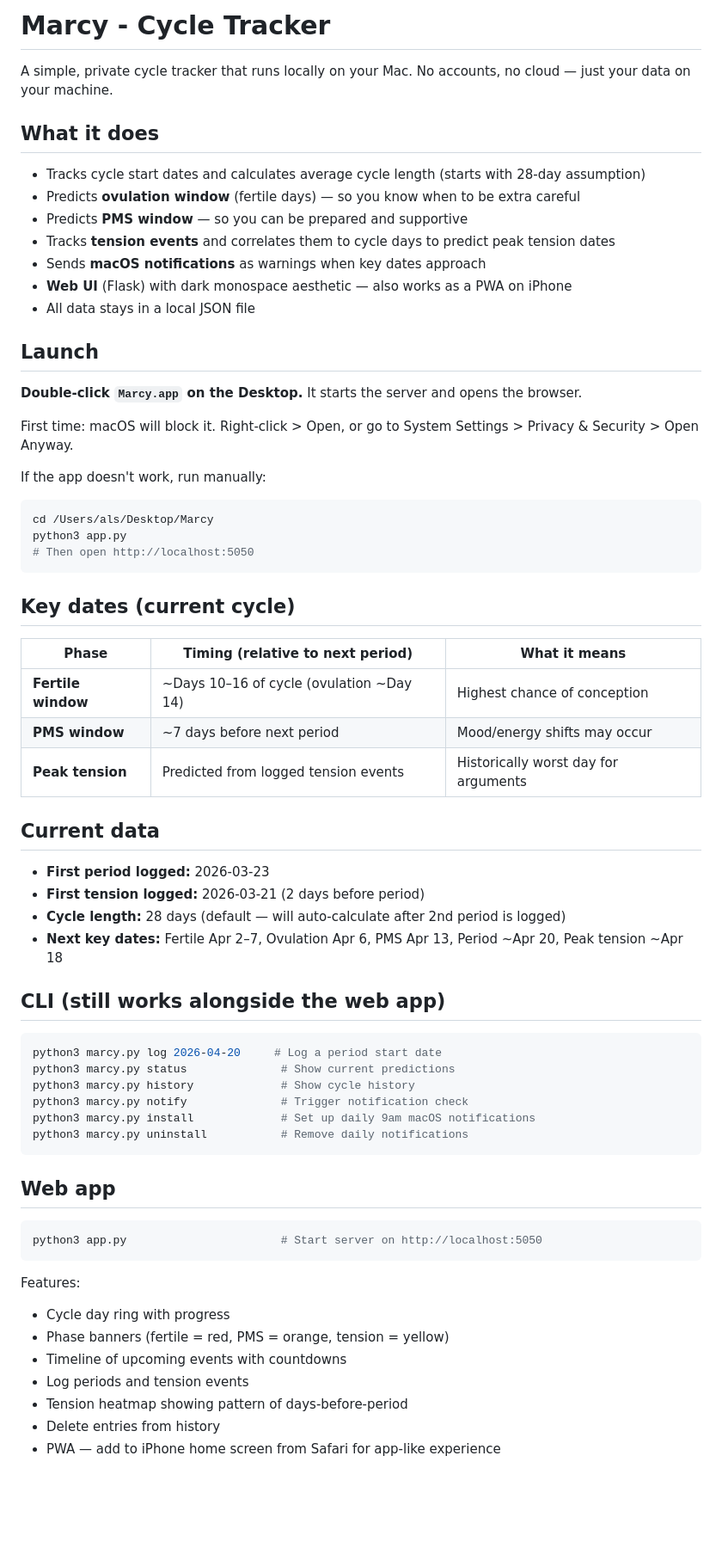
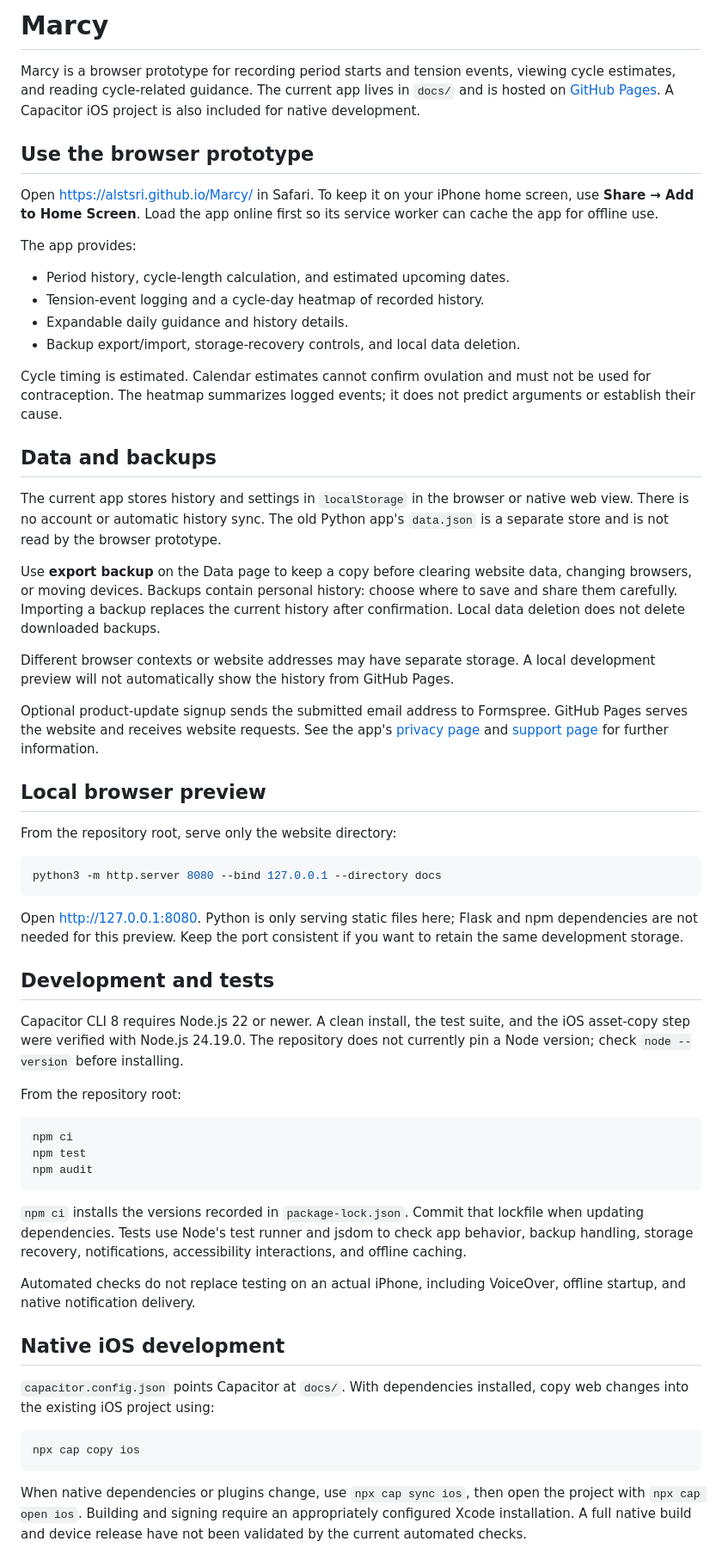
Before and after one commit to alstsri/Marcy, a Markdown page: README.md, the part around one of its changes. Shown at 86% size. GitHub-like rendering; blank space fills up the shorter version.

Commit message:
Document current browser prototype and development setup

````diff
--- a/README.md
+++ b/README.md
@@ -1,68 +1,63 @@
-# Marcy - Cycle Tracker
+# Marcy
 
-A simple, private cycle tracker that runs locally on your Mac. No accounts, no cloud — just your data on your machine.
+Marcy is a browser prototype for recording period starts and tension events, viewing cycle estimates, and reading cycle-related guidance. The current app lives in `docs/` and is hosted on [GitHub Pages](https://alstsri.github.io/Marcy/). A Capacitor iOS project is also included for native development.
 
-## What it does
+## Use the browser prototype
 
-- Tracks cycle start dates and calculates average cycle length (starts with 28-day assumption)
-- Predicts **ovulation window** (fertile days) — so you know when to be extra careful
-- Predicts **PMS window** — so you can be prepared and supportive
-- Tracks **tension events** and correlates them to cycle days to predict peak tension dates
-- Sends **macOS notifications** as warnings when key dates approach
-- **Web UI** (Flask) with dark monospace aesthetic — also works as a PWA on iPhone
-- All data stays in a local JSON file
+Open https://alstsri.github.io/Marcy/ in Safari. To keep it on your iPhone home screen, use **Share → Add to Home Screen**. Load the app online first so its service worker can cache the app for offline use.
 
-## Launch
+The app provides:
 
-**Double-click `Marcy.app` on the Desktop.** It starts the server and opens the browser.
+- Period history, cycle-length calculation, and estimated upcoming dates.
+- Tension-event logging and a cycle-day heatmap of recorded history.
+- Expandable daily guidance and history details.
+- Backup export/import, storage-recovery controls, and local data deletion.
 
-First time: macOS will block it. Right-click > Open, or go to System Settings > Privacy & Security > Open Anyway.
+Cycle timing is estimated. Calendar estimates cannot confirm ovulation and must not be used for contraception. The heatmap summarizes logged events; it does not predict arguments or establish their cause.
 
-If the app doesn't work, run manually:
-```bash
-cd /Users/als/Desktop/Marcy
-python3 app.py
-# Then open http://localhost:5050
+## Data and backups
+
+The current app stores history and settings in `localStorage` in the browser or native web view. There is no account or automatic history sync. The old Python app's `data.json` is a separate store and is not read by the browser prototype.
+
+Use **export backup** on the Data page to keep a copy before clearing website data, changing browsers, or moving devices. Backups contain personal history: choose where to save and share them carefully. Importing a backup replaces the current history after confirmation. Local data deletion does not delete downloaded backups.
+
+Different browser contexts or website addresses may have separate storage. A local development preview will not automatically show the history from GitHub Pages.
+
+Optional product-update signup sends the submitted email address to Formspree. GitHub Pages serves the website and receives website requests. See the app's [privacy page](https://alstsri.github.io/Marcy/privacy.html) and [support page](https://alstsri.github.io/Marcy/support.html) for further information.
+
+## Local browser preview
+
+From the repository root, serve only the website directory:
+
+```sh
+python3 -m http.server 8080 --bind 127.0.0.1 --directory docs
 ```
 
-## Key dates (current cycle)
+Open http://127.0.0.1:8080. Python is only serving static files here; Flask and npm dependencies are not needed for this preview. Keep the port consistent if you want to retain the same development storage.
 
-| Phase | Timing (relative to next period) | What it means |
-|---|---|---|
-| **Fertile window** | ~Days 10–16 of cycle (ovulation ~Day 14) | Highest chance of conception |
-| **PMS window** | ~7 days before next period | Mood/energy shifts may occur |
-| **Peak tension** | Predicted from logged tension events | Historically worst day for arguments |
+## Development and tests
 
-## Current data
+Capacitor CLI 8 requires Node.js 22 or newer. A clean install, the test suite, and the iOS asset-copy step were verified with Node.js 24.19.0. The repository does not currently pin a Node version; check `node --version` before installing.
 
-- **First period logged:** 2026-03-23
-- **First tension logged:** 2026-03-21 (2 days before period)
-- **Cycle length:** 28 days (default — will auto-calculate after 2nd period is logged)
-- **Next key dates:** Fertile Apr 2–7, Ovulation Apr 6, PMS Apr 13, Period ~Apr 20, Peak tension ~Apr 18
+From the repository root:
 
-## CLI (still works alongside the web app)
-
-```bash
-python3 marcy.py log 2026-04-20     # Log a period start date
-python3 marcy.py status              # Show current predictions
-python3 marcy.py history             # Show cycle history
-python3 marcy.py notify              # Trigger notification check
-python3 marcy.py install             # Set up daily 9am macOS notifications
-python3 marcy.py uninstall           # Remove daily notifications
+```sh
+npm ci
+npm test
+npm audit
 ```
 
-## Web app
+`npm ci` installs the versions recorded in `package-lock.json`. Commit that lockfile when updating dependencies. Tests use Node's test runner and jsdom to check app behavior, backup handling, storage recovery, notifications, accessibility interactions, and offline caching.
 
-```bash
-python3 app.py                       # Start server on http://localhost:5050
+Automated checks do not replace testing on an actual iPhone, including VoiceOver, offline startup, and native notification delivery.
+
+## Native iOS development
+
+`capacitor.config.json` points Capacitor at `docs/`. With dependencies installed, copy web changes into the existing iOS project using:
+
+```sh
+npx cap copy ios
 ```
 
-Features:
-- Cycle day ring with progress
-- Phase banners (fertile = red, PMS = orange, tension = yellow)
-- Timeline of upcoming events with countdowns
-- Log periods and tension events
-- Tension heatmap showing pattern of days-before-period
-- Delete entries from history
-- PWA — add to iPhone home screen from Safari for app-like experience
+When native dependencies or plugins change, use `npx cap sync ios`, then open the project with `npx cap open ios`. Building and signing require an appropriately configured Xcode installation. A full native build and device release have not been validated by the current automated checks.
 
````
Also changed, not shown: other parts of README.md (+17 -48 lines).
